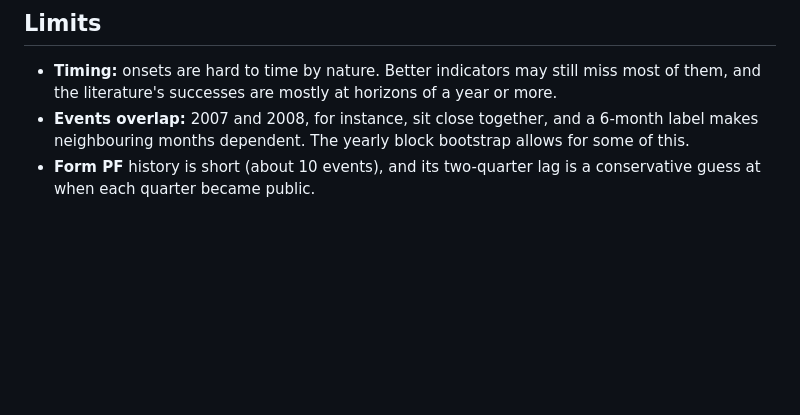
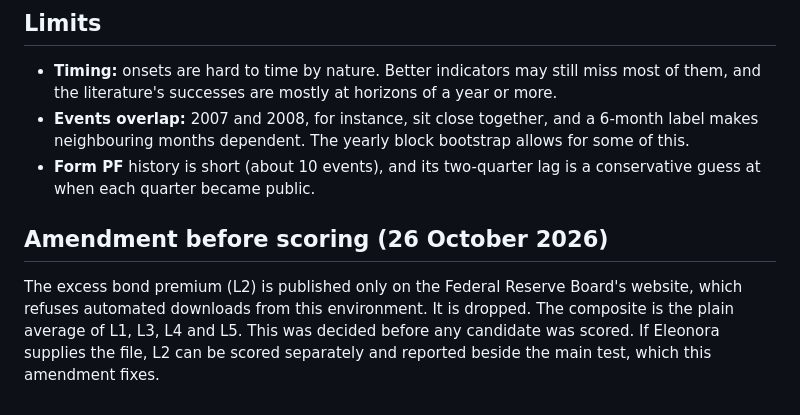
Before and after one commit to eleonorabjornberg/repo-market-spillovers, a Markdown page: docs/design-study-12-indicators.md, the part around the change. Drawn GitHub-style; blank space fills up the shorter version.

Commit message:
Study 12: amendment before scoring (drop L2, the excess bond premium)
The Federal Reserve Board's site refuses automated downloads from this
environment. The composite becomes the plain average of L1, L3, L4, L5.

Co-Authored-By: Claude Opus 5.5 <noreply@anthropic.com>
Claude-Session: https://claude.ai/code/session_01XPMqV5pfdH7HH5ZG7YJvnc

```diff
--- a/docs/design-study-12-indicators.md
+++ b/docs/design-study-12-indicators.md
@@ -100,3 +100,10 @@ All are monthly. Each reading uses only what was public at the time, with the pu
   dependent. The yearly block bootstrap allows for some of this.
 - **Form PF** history is short (about 10 events), and its two-quarter lag is a conservative guess at when each quarter
   became public.
+
+## Amendment before scoring (26 October 2026)
+
+The excess bond premium (L2) is published only on the Federal Reserve Board's website, which refuses automated
+downloads from this environment. It is dropped. The composite is the plain average of L1, L3, L4 and L5. This was
+decided before any candidate was scored. If Eleonora supplies the file, L2 can be scored separately and reported beside
+the main test, which this amendment fixes.
```
